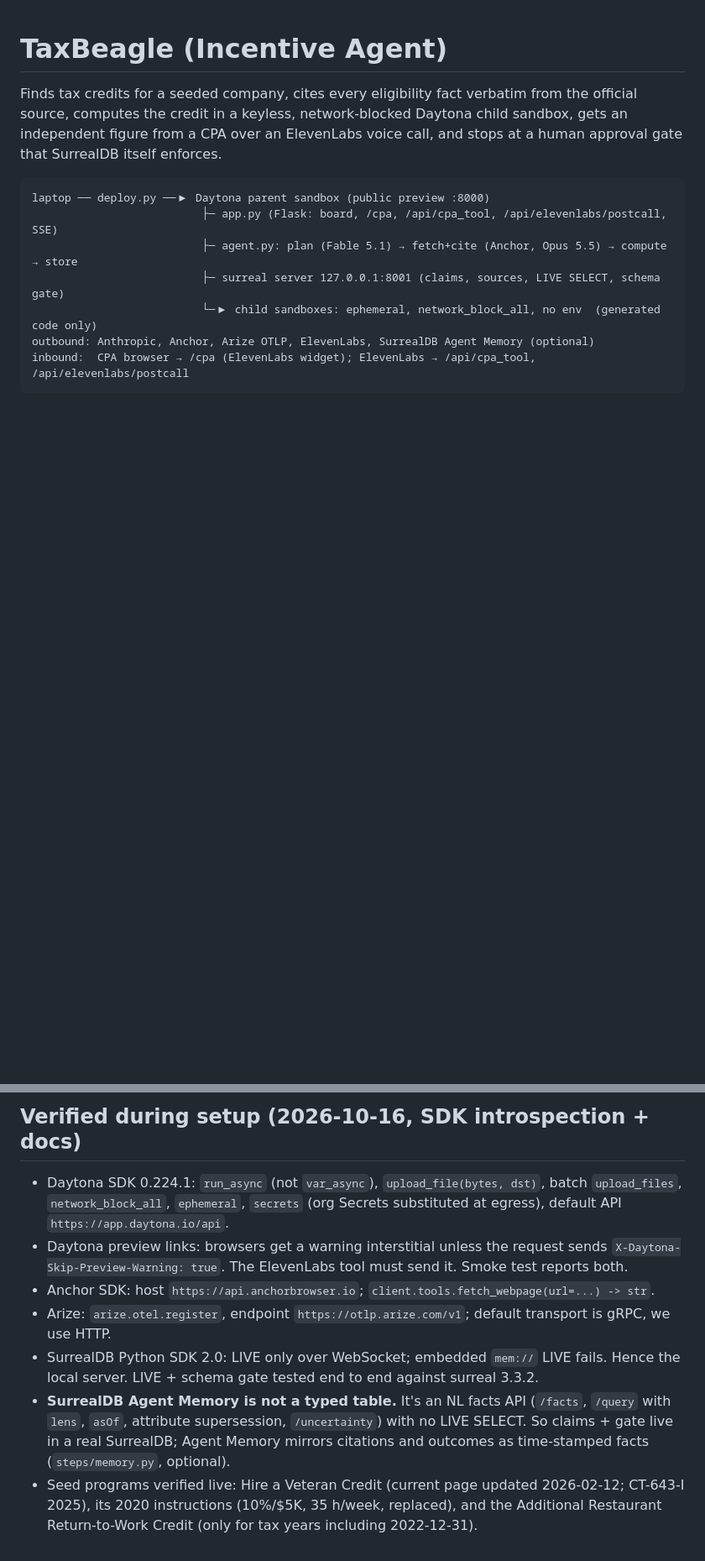
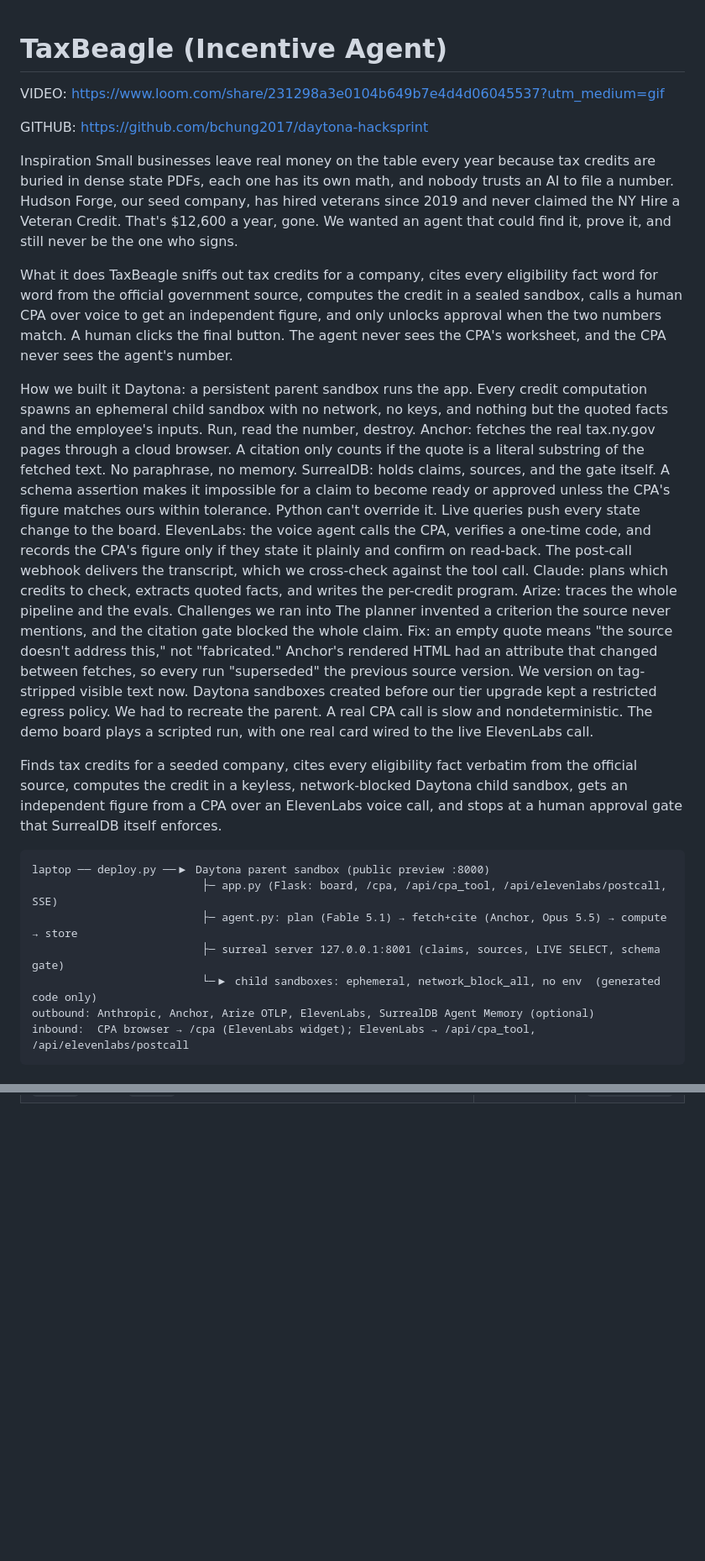
Before and after one commit to bchung2017/daytona-hacksprint, a Markdown page: README.md, 2 parts joined by grey strips. Shown at 84% size. GitHub-like rendering; blank space fills up the shorter version.

```diff
--- a/README.md
+++ b/README.md
@@ -1,4 +1,27 @@
 # TaxBeagle (Incentive Agent)
+
+VIDEO: https://www.loom.com/share/231298a3e0104b649b7e4d4d06045537?utm_medium=gif
+
+GITHUB: https://github.com/bchung2017/daytona-hacksprint
+
+Inspiration
+Small businesses leave real money on the table every year because tax credits are buried in dense state PDFs, each one has its own math, and nobody trusts an AI to file a number. Hudson Forge, our seed company, has hired veterans since 2019 and never claimed the NY Hire a Veteran Credit. That's $12,600 a year, gone. We wanted an agent that could find it, prove it, and still never be the one who signs.
+
+What it does
+TaxBeagle sniffs out tax credits for a company, cites every eligibility fact word for word from the official government source, computes the credit in a sealed sandbox, calls a human CPA over voice to get an independent figure, and only unlocks approval when the two numbers match. A human clicks the final button. The agent never sees the CPA's worksheet, and the CPA never sees the agent's number.
+
+How we built it
+Daytona: a persistent parent sandbox runs the app. Every credit computation spawns an ephemeral child sandbox with no network, no keys, and nothing but the quoted facts and the employee's inputs. Run, read the number, destroy.
+Anchor: fetches the real tax.ny.gov pages through a cloud browser. A citation only counts if the quote is a literal substring of the fetched text. No paraphrase, no memory.
+SurrealDB: holds claims, sources, and the gate itself. A schema assertion makes it impossible for a claim to become ready or approved unless the CPA's figure matches ours within tolerance. Python can't override it. Live queries push every state change to the board.
+ElevenLabs: the voice agent calls the CPA, verifies a one-time code, and records the CPA's figure only if they state it plainly and confirm on read-back. The post-call webhook delivers the transcript, which we cross-check against the tool call.
+Claude: plans which credits to check, extracts quoted facts, and writes the per-credit program.
+Arize: traces the whole pipeline and the evals.
+Challenges we ran into
+The planner invented a criterion the source never mentions, and the citation gate blocked the whole claim. Fix: an empty quote means "the source doesn't address this," not "fabricated."
+Anchor's rendered HTML had an attribute that changed between fetches, so every run "superseded" the previous source version. We version on tag-stripped visible text now.
+Daytona sandboxes created before our tier upgrade kept a restricted egress policy. We had to recreate the parent.
+A real CPA call is slow and nondeterministic. The demo board plays a scripted run, with one real card wired to the live ElevenLabs call.
 
 Finds tax credits for a seeded company, cites every eligibility fact verbatim from the official source,
 computes the credit in a keyless, network-blocked Daytona child sandbox, gets an independent figure from a
@@ -76,16 +57,0 @@ python deploy.py --logs
-## Verified during setup (2026-10-16, SDK introspection + docs)
-
-- Daytona SDK 0.224.1: `run_async` (not `var_async`), `upload_file(bytes, dst)`, batch `upload_files`,
-  `network_block_all`, `ephemeral`, `secrets` (org Secrets substituted at egress), default API `https://app.daytona.io/api`.
-- Daytona preview links: browsers get a warning interstitial unless the request sends
-  `X-Daytona-Skip-Preview-Warning: true`. The ElevenLabs tool must send it. Smoke test reports both.
-- Anchor SDK: host `https://api.anchorbrowser.io`; `client.tools.fetch_webpage(url=...) -> str`.
-- Arize: `arize.otel.register`, endpoint `https://otlp.arize.com/v1`; default transport is gRPC, we use HTTP.
-- SurrealDB Python SDK 2.0: LIVE only over WebSocket; embedded `mem://` LIVE fails. Hence the local server.
-  LIVE + schema gate tested end to end against surreal 3.3.2.
-- **SurrealDB Agent Memory is not a typed table.** It's an NL facts API (`/facts`, `/query` with `lens`,
-  `asOf`, attribute supersession, `/uncertainty`) with no LIVE SELECT. So claims + gate live in a real
-  SurrealDB; Agent Memory mirrors citations and outcomes as time-stamped facts (`steps/memory.py`, optional).
-- Seed programs verified live: Hire a Veteran Credit (current page updated 2026-02-12; CT-643-I 2025),
-  its 2020 instructions (10%/$5K, 35 h/week, replaced), and the Additional Restaurant Return-to-Work Credit
-  (only for tax years including 2022-12-31).
```
Also changed, not shown: other parts of README.md (+0 -41 lines).
